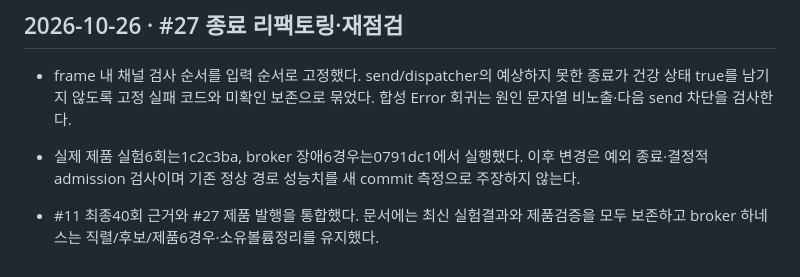
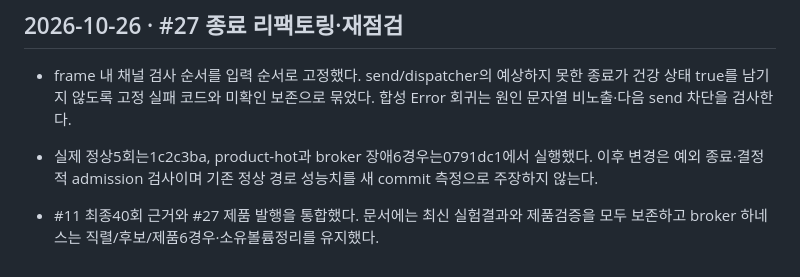
Before and after one commit to joejaeyoung/jigeumini, a Markdown page: docs/WORK_LOG.md, the part around the change. Drawn GitHub-style.

```diff
--- a/docs/WORK_LOG.md
+++ b/docs/WORK_LOG.md
@@ -72,6 +72,6 @@
 ## 2026-10-26 · #27 종료 리팩토링·재점검
 
 - frame 내 채널 검사 순서를 입력 순서로 고정했다. send/dispatcher의 예상하지 못한 종료가 건강 상태 true를 남기지 않도록 고정 실패 코드와 미확인 보존으로 묶었다. 합성 Error 회귀는 원인 문자열 비노출·다음 send 차단을 검사한다.
-- 실제 제품 실험6회는1c2c3ba, broker 장애6경우는0791dc1에서 실행했다. 이후 변경은 예외 종료·결정적 admission 검사이며 기존 정상 경로 성능치를 새 commit 측정으로 주장하지 않는다.
+- 실제 정상5회는1c2c3ba, product-hot과 broker 장애6경우는0791dc1에서 실행했다. 이후 변경은 예외 종료·결정적 admission 검사이며 기존 정상 경로 성능치를 새 commit 측정으로 주장하지 않는다.
 
 - #11 최종40회 근거와 #27 제품 발행을 통합했다. 문서에는 최신 실험결과와 제품검증을 모두 보존하고 broker 하네스는 직렬/후보/제품6경우·소유볼륨정리를 유지했다.
```
Also changed, not shown: docs/pipeline/PUBLISHER_VERIFICATION.md (+1 -1 lines).
